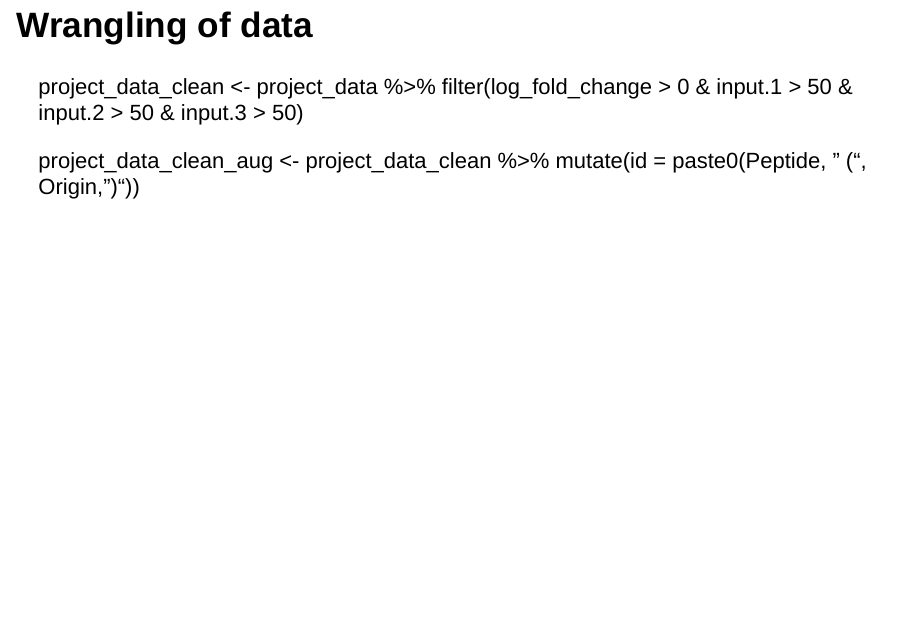
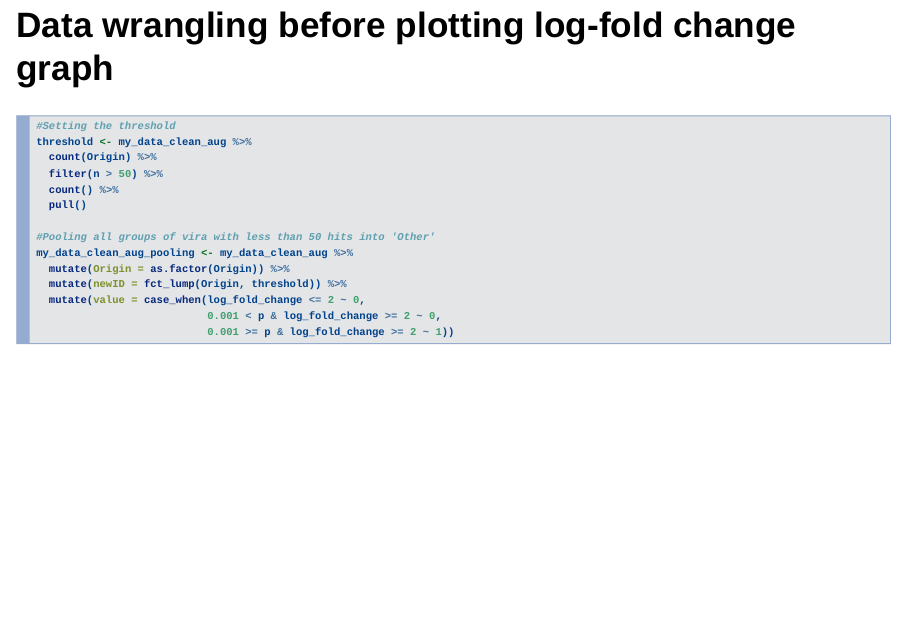
Before and after one commit to rforbiodatascience22/2022_group19_final_project, an R Markdown document (doc/Group 19 ioslide presentation.Rmd): page 8 of 10 before the commit and page 9 of 11 after it. Rendered offline with R 4.5, knitr and Pandoc, with nearby package versions; drawn as Slidy slides in place of the format the file asks for.

Commit message:
Ioslide update

````diff
--- a/doc/Group 19 ioslide presentation.Rmd
+++ b/doc/Group 19 ioslide presentation.Rmd
@@ -95,17 +88,33 @@ data_frame
 ## Flow chart or flowchart
 
 
-## Wrangling of data
+## Data wrangling before plotting log-fold change graph
 
-project_data_clean <- project_data %>%
-  filter(log_fold_change > 0
-         & input.1 > 50
-         & input.2 > 50
-         & input.3 > 50)
+```{r results = 'hide', message = FALSE}
+##R code
+setwd("/cloud/project")
 
-project_data_clean_aug <- project_data_clean %>%
-  mutate(id = paste0(Peptide, " (", Origin, ")"))
+my_data_clean_aug <- read_csv(file = "data/03_project_data_clean_aug.csv")
 
+```
+
+```{r echo = TRUE}
+#Setting the threshold
+threshold <- my_data_clean_aug %>%
+  count(Origin) %>%
+  filter(n > 50) %>%
+  count() %>%
+  pull()
+
+#Pooling all groups of vira with less than 50 hits into 'Other'
+my_data_clean_aug_pooling <- my_data_clean_aug %>%
+  mutate(Origin = as.factor(Origin)) %>%
+  mutate(newID = fct_lump(Origin, threshold)) %>%
+  mutate(value = case_when(log_fold_change <= 2 ~ 0,
+                           0.001 < p & log_fold_change >= 2 ~ 0,
+                           0.001 >= p & log_fold_change >= 2 ~ 1))
+
+```
 
 ## Slide with Plot
 
````
Also changed, not shown: R/04_analysis_i.R (+0 -1 lines), doc/Group-19-ioslide-presentation.html, doc/Group 19 ioslide presentation.Rmd (9 more changed lines).
